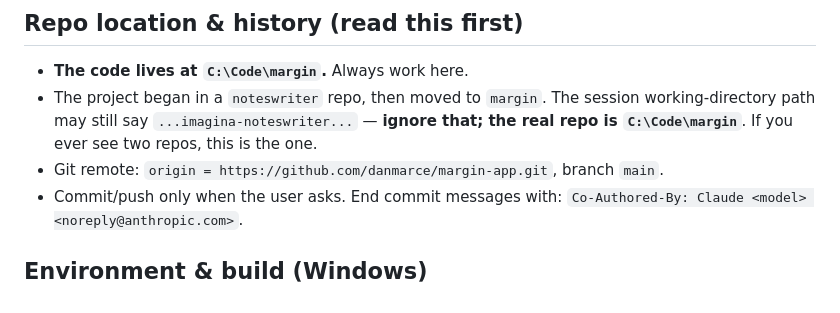
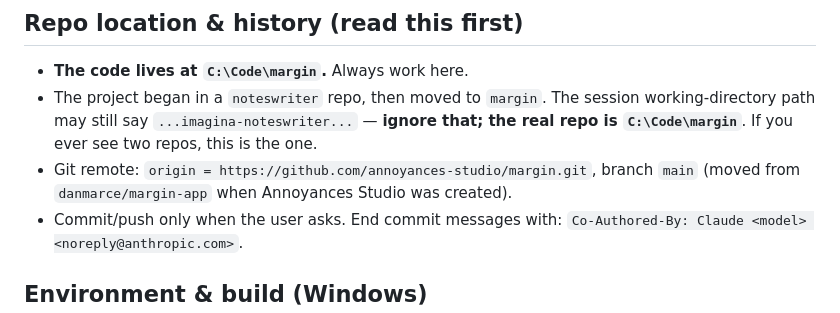
Before and after one commit to annoyances-studio/margin, a Markdown page: CLAUDE.md, the part around the change. GitHub-like rendering.

Commit message:
Point origin at annoyances-studio/margin (repo moved to the studio org)
Co-Authored-By: Claude Opus 4.8 <noreply@anthropic.com>

```diff
--- a/CLAUDE.md
+++ b/CLAUDE.md
@@ -20,7 +20,8 @@ no code execution** (never an IDE). AI assistance is disclosed openly.
   working-directory path may still say `...imagina-noteswriter...` — **ignore
   that; the real repo is `C:\Code\margin`**. If you ever see two repos, this is
   the one.
-- Git remote: `origin = https://github.com/danmarce/margin-app.git`, branch `main`.
+- Git remote: `origin = https://github.com/annoyances-studio/margin.git`, branch `main`
+  (moved from `danmarce/margin-app` when Annoyances Studio was created).
 - Commit/push only when the user asks. End commit messages with:
   `Co-Authored-By: Claude <model> <noreply@anthropic.com>`.
 
```
